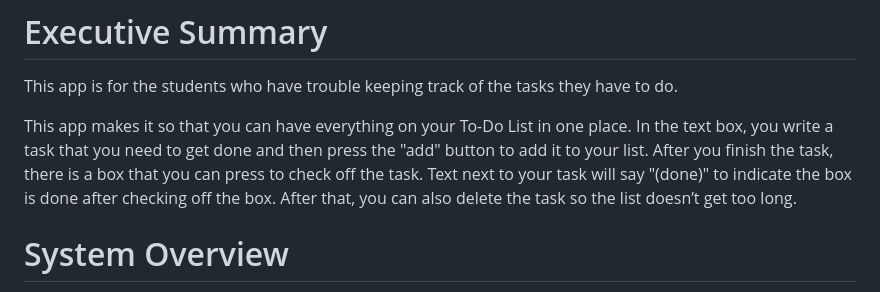
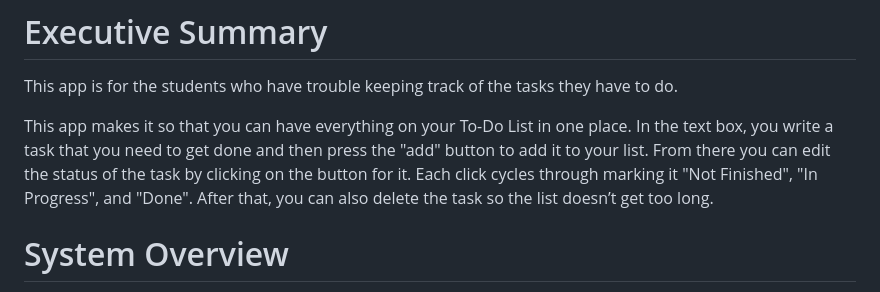
Before and after one commit to natchan19/final-case, a Markdown page: README.md, the part around the change. Rendered like a GitHub page.

```diff
--- a/README.md
+++ b/README.md
@@ -1,7 +1,7 @@
 # Executive Summary
 This app is for the students who have trouble keeping track of the tasks they have to do.
 
-This app makes it so that you can have everything on your To-Do List in one place. In the text box, you write a task that you need to get done and then press the "add" button to add it to your list. After you finish the task, there is a box that you can press to check off the task. Text next to your task will say "(done)" to indicate the box is done after checking off the box. After that, you can also delete the task so the list doesn’t get too long.
+This app makes it so that you can have everything on your To-Do List in one place. In the text box, you write a task that you need to get done and then press the "add" button to add it to your list. From there you can edit the status of the task by clicking on the button for it. Each click cycles through marking it "Not Finished", "In Progress", and "Done". After that, you can also delete the task so the list doesn’t get too long.
 
 # System Overview
 This is a minimal task management dashboard built on a Flask API, with a browser-based UI that lists tasks and lets users add, complete, and delete them. This is based on Case 1 and 4.
```
